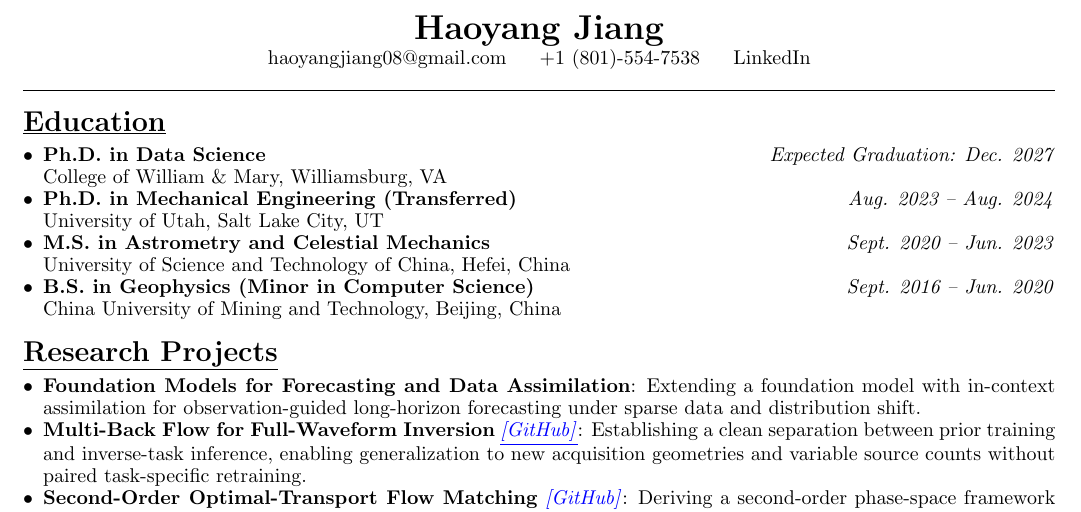
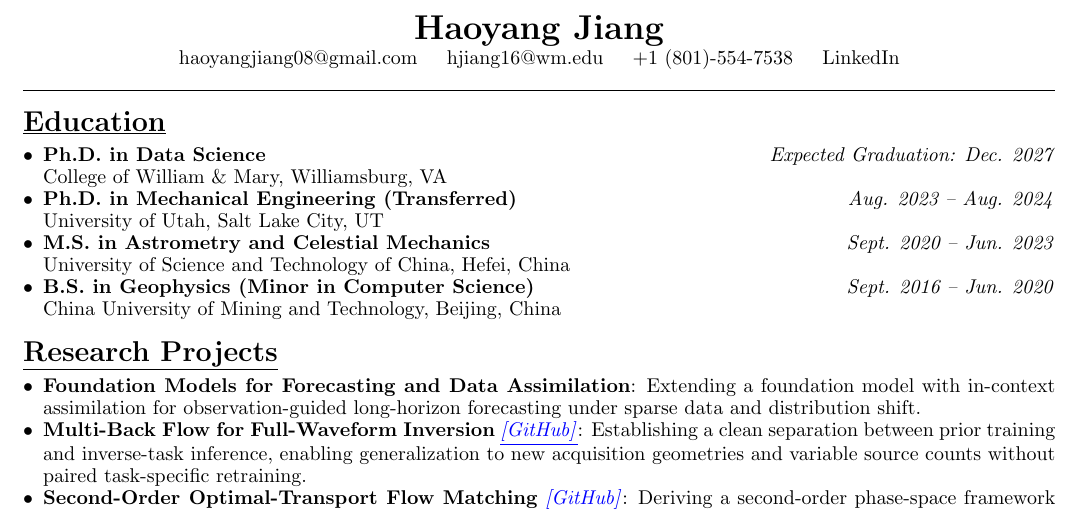
Before and after one commit to HaoyangJiang-WM/CV, a LaTeX CV (resume.tex): part of the page, cut so that both start at the same text. Compiled offline with pdfLaTeX.

Commit message:
Add William & Mary email to CV

```diff
--- a/resume.tex
+++ b/resume.tex
@@ -36,9 +36,12 @@
     {\LARGE \textbf{Haoyang Jiang}} \\[0.15em]
     \href{mailto:haoyangjiang08@gmail.com}
     {haoyangjiang08@gmail.com}
-    \hspace{1em}
+    \hspace{0.8em}
+    \href{mailto:hjiang16@wm.edu}
+    {hjiang16@wm.edu}
+    \hspace{0.8em}
     +1 (801)-554-7538
-    \hspace{1em}
+    \hspace{0.8em}
     \href{https://linkedin.com/in/haoyang-jiang-7573872a4}
     {LinkedIn}
 \end{center}
```
